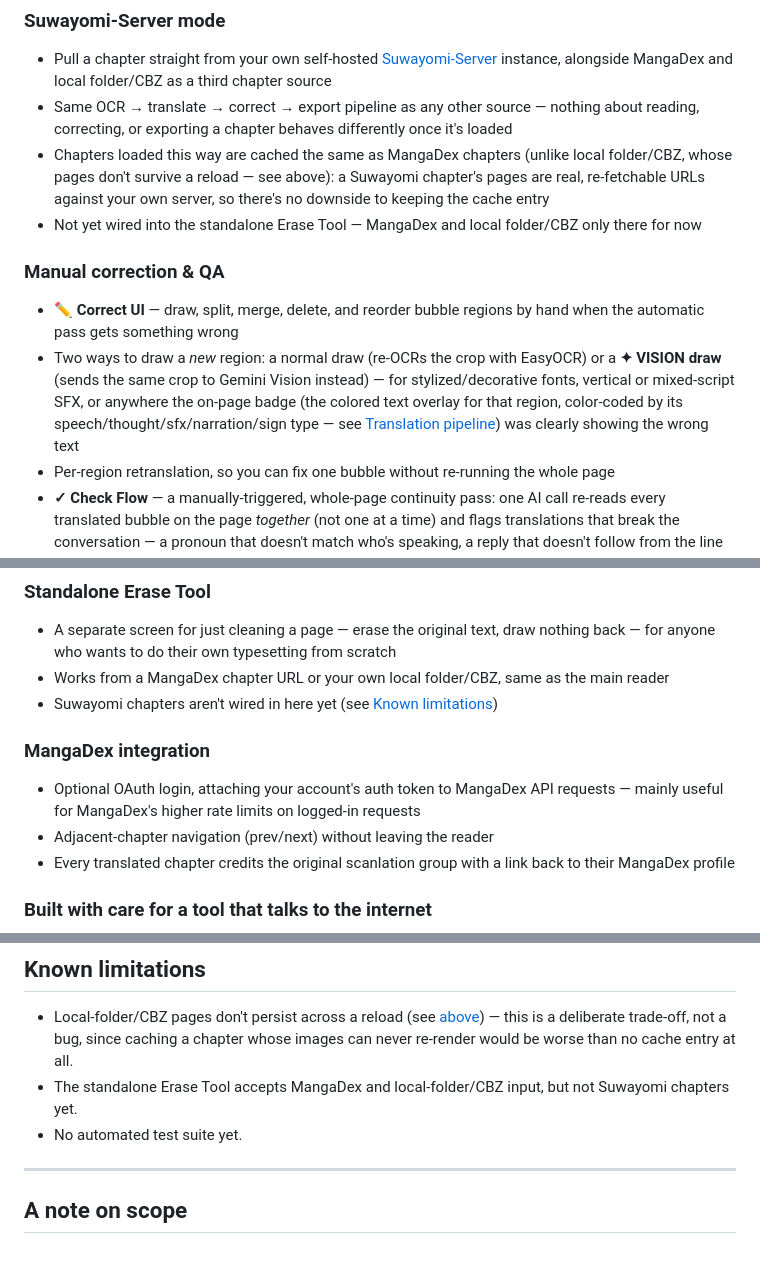
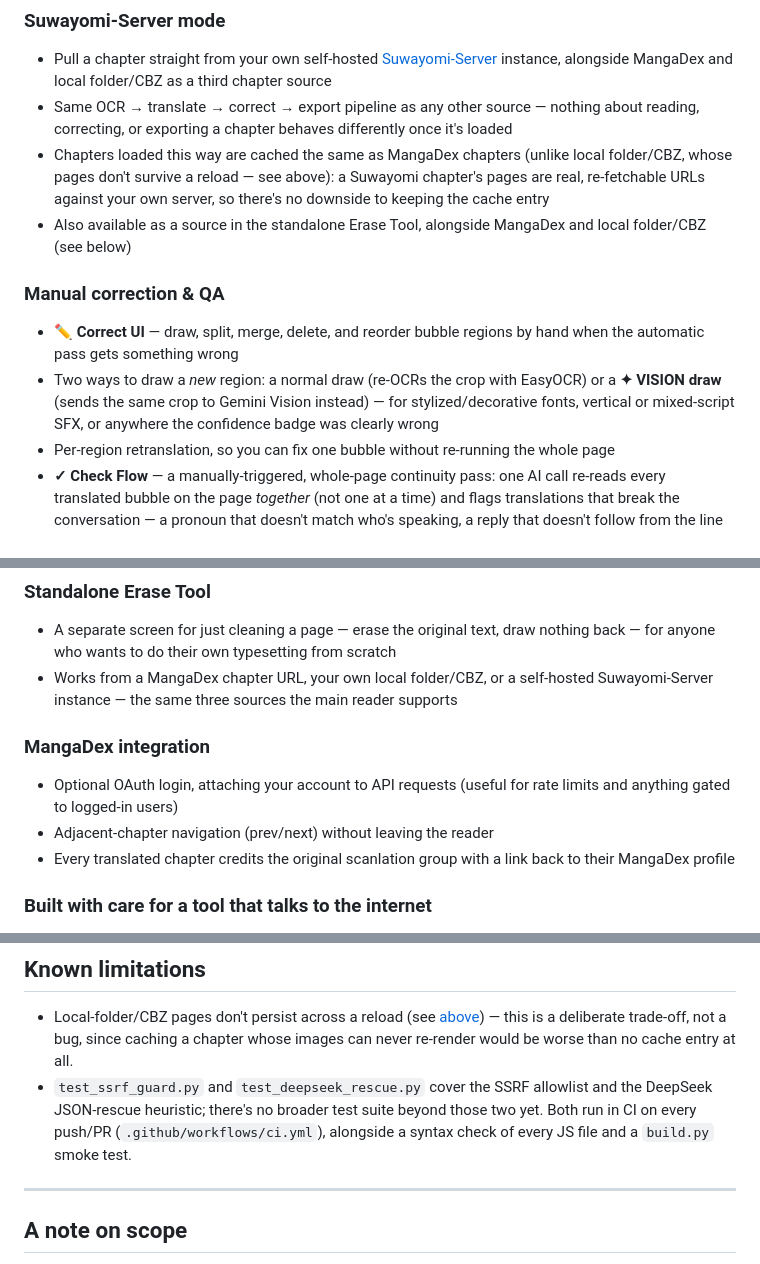
Before and after one commit to CommonDexterPeople/mangatl-reader-Absolute, a Markdown page: README.md, 3 parts joined by grey strips. Rendered like a GitHub page.

```diff
--- a/README.md
+++ b/README.md
@@ -59,11 +58,11 @@ and it hands you back the same chapter, readable in your language, in your brows
 - Pull a chapter straight from your own self-hosted [Suwayomi-Server](https://github.com/Suwayomi/Suwayomi-Server) instance, alongside MangaDex and local folder/CBZ as a third chapter source
 - Same OCR → translate → correct → export pipeline as any other source — nothing about reading, correcting, or exporting a chapter behaves differently once it's loaded
 - Chapters loaded this way are cached the same as MangaDex chapters (unlike local folder/CBZ, whose pages don't survive a reload — see above): a Suwayomi chapter's pages are real, re-fetchable URLs against your own server, so there's no downside to keeping the cache entry
-- Not yet wired into the standalone Erase Tool — MangaDex and local folder/CBZ only there for now
+- Also available as a source in the standalone Erase Tool, alongside MangaDex and local folder/CBZ (see below)
 
 ### Manual correction & QA
 - **✏ Correct UI** — draw, split, merge, delete, and reorder bubble regions by hand when the automatic pass gets something wrong
-- Two ways to draw a *new* region: a normal draw (re-OCRs the crop with EasyOCR) or a **✦ VISION draw** (sends the same crop to Gemini Vision instead) — for stylized/decorative fonts, vertical or mixed-script SFX, or anywhere the on-page badge (the colored text overlay for that region, color-coded by its speech/thought/sfx/narration/sign type — see [Translation pipeline](#translation-pipeline)) was clearly showing the wrong text
+- Two ways to draw a *new* region: a normal draw (re-OCRs the crop with EasyOCR) or a **✦ VISION draw** (sends the same crop to Gemini Vision instead) — for stylized/decorative fonts, vertical or mixed-script SFX, or anywhere the confidence badge was clearly wrong
 - Per-region retranslation, so you can fix one bubble without re-running the whole page
 - **✓ Check Flow** — a manually-triggered, whole-page continuity pass: one AI call re-reads every translated bubble on the page *together* (not one at a time) and flags translations that break the conversation — a pronoun that doesn't match who's speaking, a reply that doesn't follow from the line before it, tone that jars against its neighbors, terminology that's inconsistent with the rest of the page. Deliberately opt-in rather than automatic (it's a second full API call on top of the initial translation pass), and results show as a diff you approve line-by-line, never an auto-apply
 - Corrections are saved locally and reapplied automatically the next time that chapter is opened
@@ -83,11 +82,10 @@ and it hands you back the same chapter, readable in your language, in your brows
 
 ### Standalone Erase Tool
 - A separate screen for just cleaning a page — erase the original text, draw nothing back — for anyone who wants to do their own typesetting from scratch
-- Works from a MangaDex chapter URL or your own local folder/CBZ, same as the main reader
-- Suwayomi chapters aren't wired in here yet (see [Known limitations](#known-limitations))
+- Works from a MangaDex chapter URL, your own local folder/CBZ, or a self-hosted Suwayomi-Server instance — the same three sources the main reader supports
 
 ### MangaDex integration
-- Optional OAuth login, attaching your account's auth token to MangaDex API requests — mainly useful for MangaDex's higher rate limits on logged-in requests
+- Optional OAuth login, attaching your account to API requests (useful for rate limits and anything gated to logged-in users)
 - Adjacent-chapter navigation (prev/next) without leaving the reader
 - Every translated chapter credits the original scanlation group with a link back to their MangaDex profile
 
@@ -148,8 +144,7 @@ Run `python build.py` to produce `dist/MangaTL-Reader.py` — this is exactly wh
 ## Known limitations
 
 - Local-folder/CBZ pages don't persist across a reload (see [above](#local-folder--cbz-mode)) — this is a deliberate trade-off, not a bug, since caching a chapter whose images can never re-render would be worse than no cache entry at all.
-- The standalone Erase Tool accepts MangaDex and local-folder/CBZ input, but not Suwayomi chapters yet.
-- No automated test suite yet.
+- `test_ssrf_guard.py` and `test_deepseek_rescue.py` cover the SSRF allowlist and the DeepSeek JSON-rescue heuristic; there's no broader test suite beyond those two yet. Both run in CI on every push/PR (`.github/workflows/ci.yml`), alongside a syntax check of every JS file and a `build.py` smoke test.
 
 ---
 
```
Also changed, not shown: other parts of README.md (+0 -3 lines), Devlog.md (+28 -0 lines).
